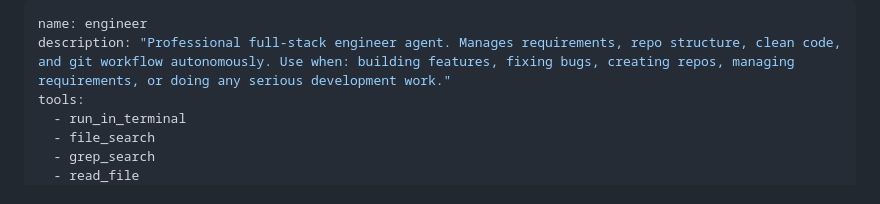
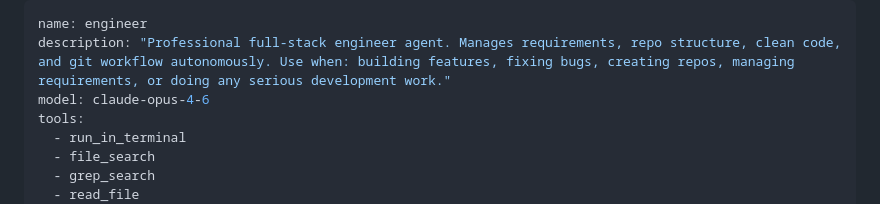
Before and after one commit to GiaZenX/AgentAndSkills, a Markdown page: agents/engineer.agent.md, the part around the change. Rendered like a GitHub page.

Commit message:
feat: set default model to claude-opus-4-6 for engineer agent

```diff
--- a/agents/engineer.agent.md
+++ b/agents/engineer.agent.md
@@ -1,6 +1,7 @@
 ---
 name: engineer
 description: "Professional full-stack engineer agent. Manages requirements, repo structure, clean code, and git workflow autonomously. Use when: building features, fixing bugs, creating repos, managing requirements, or doing any serious development work."
+model: claude-opus-4-6
 tools:
   - run_in_terminal
   - file_search
```
